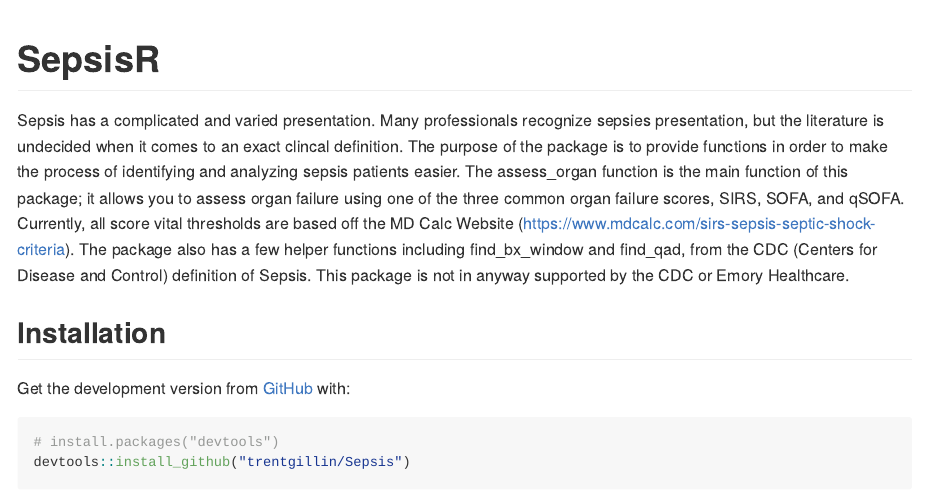
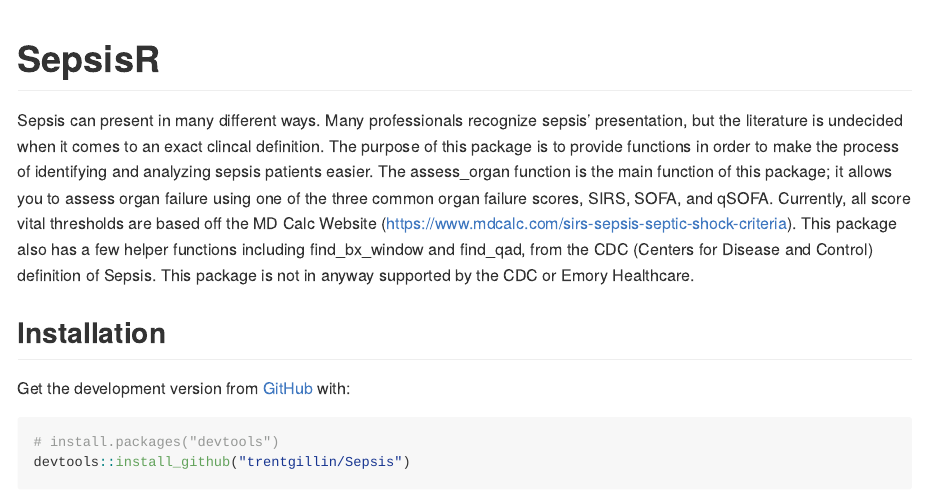
Before and after one commit to trentgillin/SepsisR, an R Markdown document (README.Rmd): the page in a window 1100 px wide, from its top. The pictures show the output file README.MD that the author committed with the source, drawn offline in the style of GitHub; badge pictures from the web are left out.

Commit message:
minor grammar fixes

```diff
--- a/README.Rmd
+++ b/README.Rmd
@@ -21,15 +21,15 @@ knitr::opts_chunk$set(
 [![Codecov test coverage](https://codecov.io/gh/trentgillin/SepsisR/branch/master/graph/badge.svg)](https://codecov.io/gh/trentgillin/SepsisR?branch=master)
 <!-- badges: end -->
 
-Sepsis has a complicated and varied presentation. Many professionals recognize
-sepsies presentation, but the literature is undecided when it comes to an exact
-clincal definition. The purpose of the package is to provide functions in order
+Sepsis can present in many different ways. Many professionals recognize
+sepsis' presentation, but the literature is undecided when it comes to an exact
+clincal definition. The purpose of this package is to provide functions in order
 to make the process of identifying and analyzing sepsis patients easier. The assess_organ
 function is the main function of this package; it allows you to assess organ failure using
 one of the three common organ failure scores, SIRS, SOFA, and qSOFA.
 Currently, all score vital thresholds are based off the MD Calc Website
 (https://www.mdcalc.com/sirs-sepsis-septic-shock-criteria).
-The package also has a few helper functions including find_bx_window and find_qad,
+This package also has a few helper functions including find_bx_window and find_qad,
 from the CDC (Centers for Disease and Control) definition of Sepsis.
 This package is not in anyway supported by the CDC or Emory Healthcare.
 
```
Also changed, not shown: README.MD.
